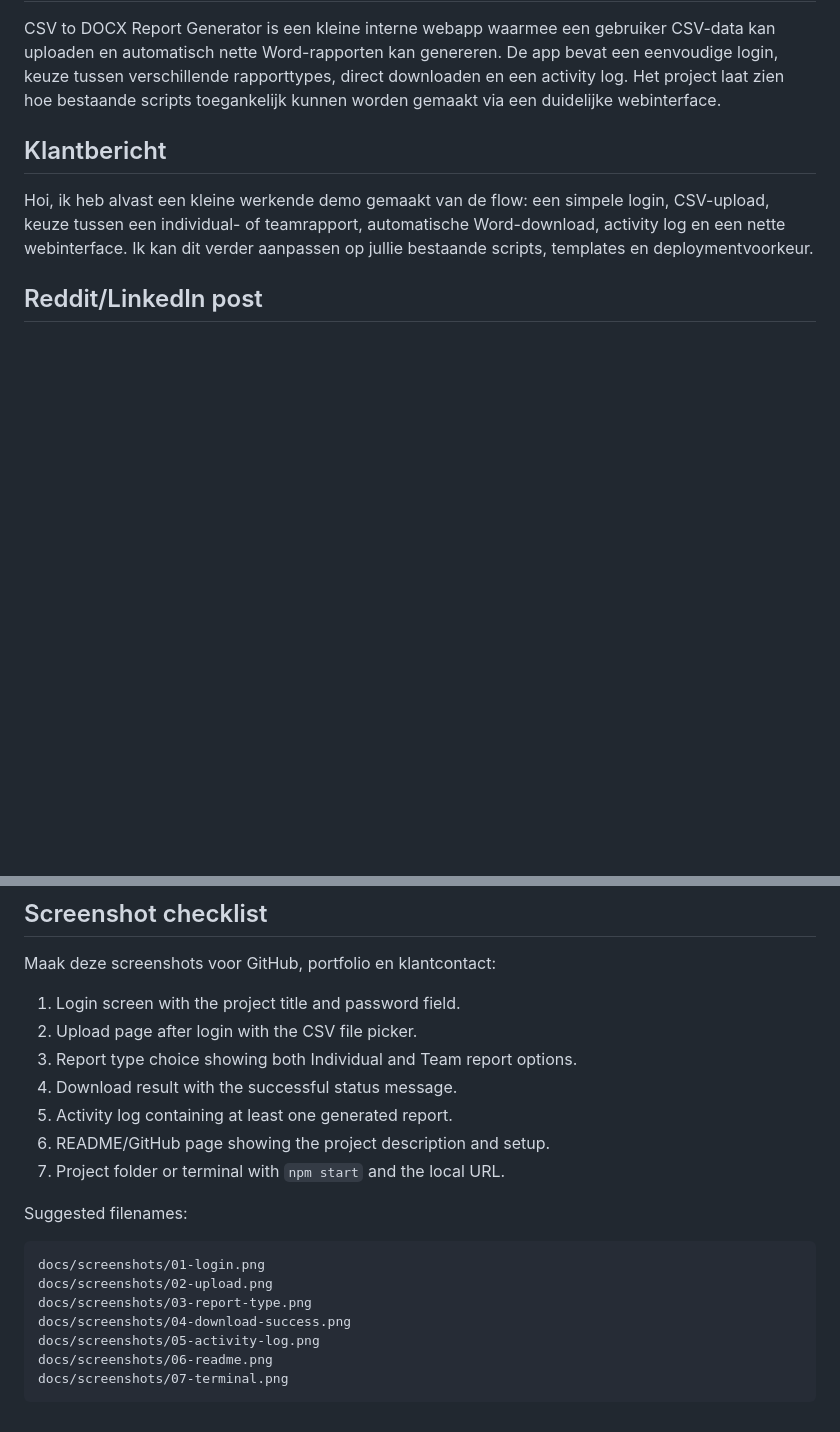
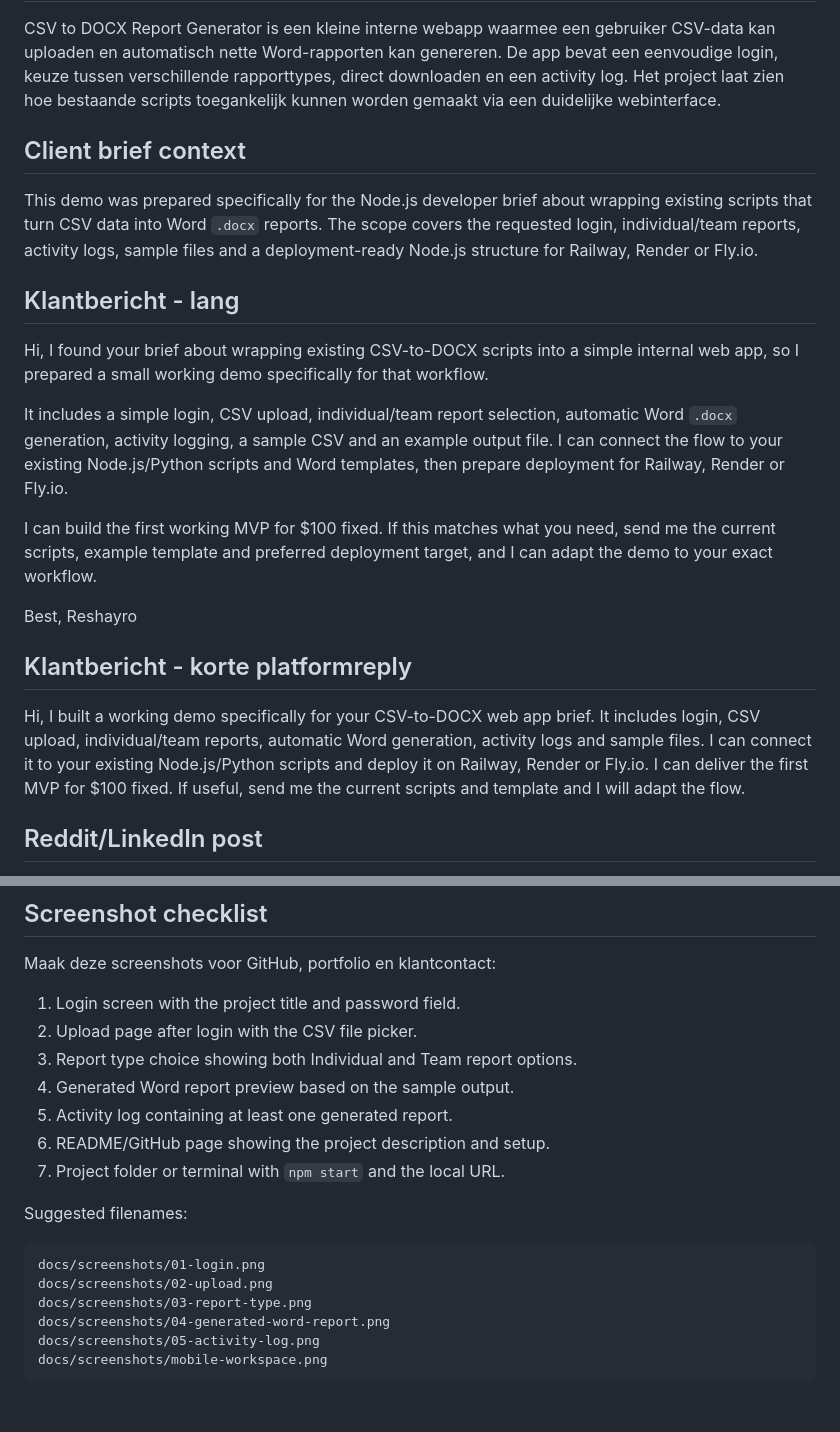
Before and after one commit to 8xr7nnq5jc-alt/csv-docx-report-generator, a Markdown page: PORTFOLIO.md, 2 parts joined by grey strips. Drawn GitHub-style; blank space fills up the shorter version.

````diff
--- a/PORTFOLIO.md
+++ b/PORTFOLIO.md
@@ -8,9 +8,24 @@ CSV to DOCX Report Generator is a small internal web app that lets a user upload
 
 CSV to DOCX Report Generator is een kleine interne webapp waarmee een gebruiker CSV-data kan uploaden en automatisch nette Word-rapporten kan genereren. De app bevat een eenvoudige login, keuze tussen verschillende rapporttypes, direct downloaden en een activity log. Het project laat zien hoe bestaande scripts toegankelijk kunnen worden gemaakt via een duidelijke webinterface.
 
-## Klantbericht
+## Client brief context
 
-Hoi, ik heb alvast een kleine werkende demo gemaakt van de flow: een simpele login, CSV-upload, keuze tussen een individual- of teamrapport, automatische Word-download, activity log en een nette webinterface. Ik kan dit verder aanpassen op jullie bestaande scripts, templates en deploymentvoorkeur.
+This demo was prepared specifically for the Node.js developer brief about wrapping existing scripts that turn CSV data into Word `.docx` reports. The scope covers the requested login, individual/team reports, activity logs, sample files and a deployment-ready Node.js structure for Railway, Render or Fly.io.
+
+## Klantbericht - lang
+
+Hi, I found your brief about wrapping existing CSV-to-DOCX scripts into a simple internal web app, so I prepared a small working demo specifically for that workflow.
+
+It includes a simple login, CSV upload, individual/team report selection, automatic Word `.docx` generation, activity logging, a sample CSV and an example output file. I can connect the flow to your existing Node.js/Python scripts and Word templates, then prepare deployment for Railway, Render or Fly.io.
+
+I can build the first working MVP for $100 fixed. If this matches what you need, send me the current scripts, example template and preferred deployment target, and I can adapt the demo to your exact workflow.
+
+Best,
+Reshayro
+
+## Klantbericht - korte platformreply
+
+Hi, I built a working demo specifically for your CSV-to-DOCX web app brief. It includes login, CSV upload, individual/team reports, automatic Word generation, activity logs and sample files. I can connect it to your existing Node.js/Python scripts and deploy it on Railway, Render or Fly.io. I can deliver the first MVP for $100 fixed. If useful, send me the current scripts and template and I will adapt the flow.
 
 ## Reddit/LinkedIn post
 
@@ -23,7 +38,7 @@ Maak deze screenshots voor GitHub, portfolio en klantcontact:
 1. Login screen with the project title and password field.
 2. Upload page after login with the CSV file picker.
 3. Report type choice showing both Individual and Team report options.
-4. Download result with the successful status message.
+4. Generated Word report preview based on the sample output.
 5. Activity log containing at least one generated report.
 6. README/GitHub page showing the project description and setup.
 7. Project folder or terminal with `npm start` and the local URL.
@@ -34,8 +49,7 @@ Suggested filenames:
 docs/screenshots/01-login.png
 docs/screenshots/02-upload.png
 docs/screenshots/03-report-type.png
-docs/screenshots/04-download-success.png
+docs/screenshots/04-generated-word-report.png
 docs/screenshots/05-activity-log.png
-docs/screenshots/06-readme.png
-docs/screenshots/07-terminal.png
+docs/screenshots/mobile-workspace.png
 ```
````
Also changed, not shown: README.md (+18 -12 lines), docs/screenshots/01-login.png, docs/screenshots/02-upload.png (renamed from docs/screenshots/02-upload-activity-log.png), docs/screenshots/03-report-type.png, docs/screenshots/04-generated-word-report.png (added), docs/screenshots/05-activity-log.png, 3 other files.
